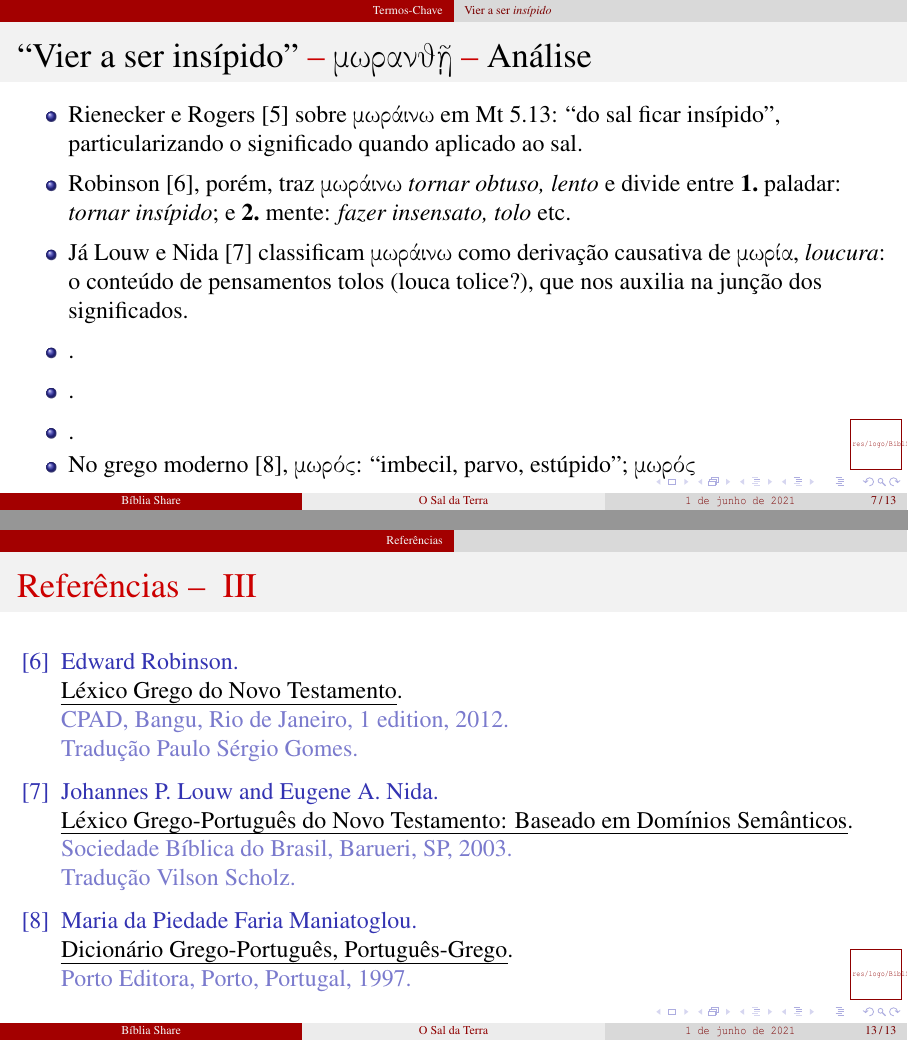
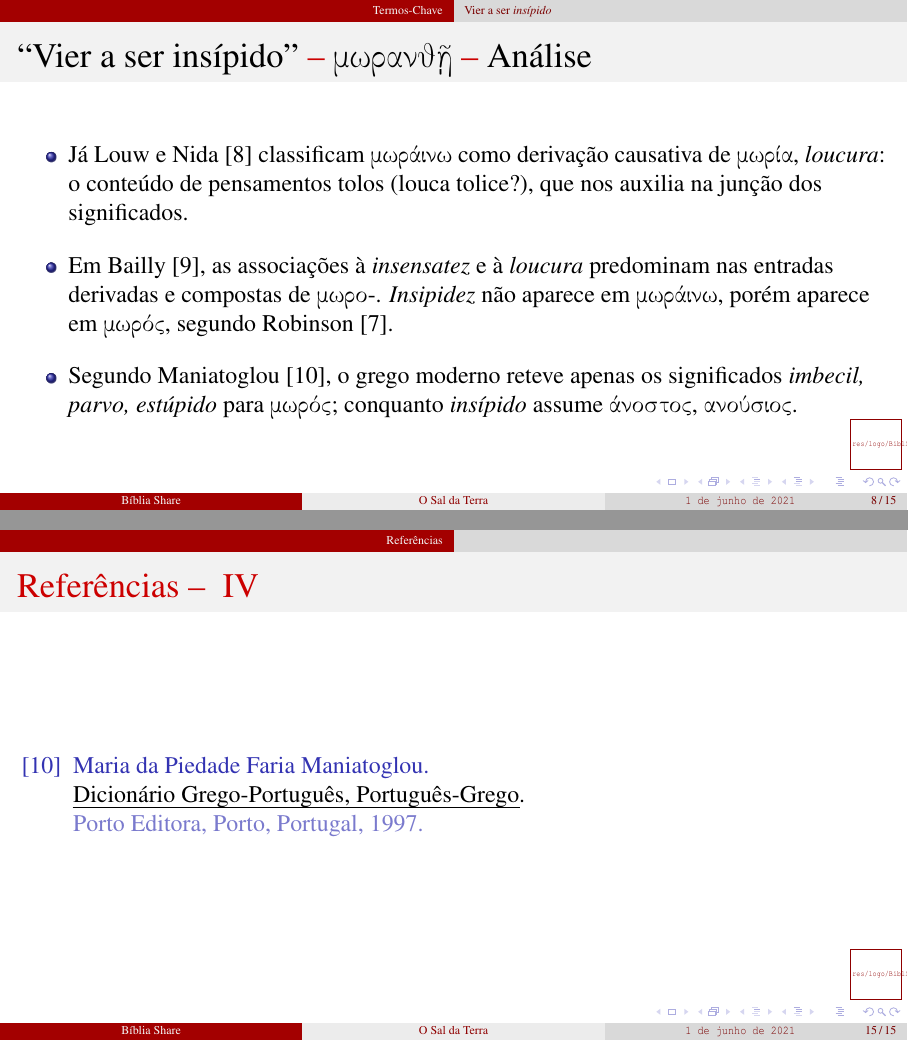
Before and after one commit to bibliashare/2021, LaTeX slides (TRA/210531-Mt5.13/210531-Mt5.13.tex): pages 40 and 55 of 55 before the commit and pages 39 and 55 of 55 after it, joined at a grey line. Compiled offline with pdfLaTeX; a LaTeX package or settings file that is missing is left out.

Commit message:
UPD on mwranjh

```diff
--- a/TRA/210531-Mt5.13/210531-Mt5.13.tex
+++ b/TRA/210531-Mt5.13/210531-Mt5.13.tex
@@ -194,19 +195,13 @@
                 no NT.
                 \\[\medskipamount]
             \item<6-> O ofensivo \CYA{\textit{moron}} do inglês moderno: \CYA{\textit{estúpido,
-                retardado}}, deriva de \YEL{\GRtxt{mwr'oc}}.
+                retardado}}, deriva de
+                \YEL{\GRtxt{mwr'oc}}~\cite{1993-ZodhiatesS+HadjiantoniouG-AMG}.
         \end{itemize}
     \end{frame}
 
     \begin{frame}{\BRI{``Vier a ser insípido''} -- \BRI{\GRtxt{mwranj\~h|}} -- \BRI{Análise}}
         \begin{itemize}
-            \item<1-> Rienecker e Rogers~\cite{1985-RieneckerF+RogersC-VidaNova} sobre
+            \item<1-> \BRI{Rienecker e Rogers}~\cite{1985-RieneckerF+RogersC-VidaNova} sobre
                 \YEL{\GRtxt{mwr'ainw}} em Mt~5.13: \BRI{``do sal ficar insípido''},
                 particularizando o significado quando aplicado ao sal.
-                \\[\medskipamount]
-            \item<2-> Robinson~\cite{2012-RobinsonE-CPAD}, porém, traz \YEL{\GRtxt{mwr'ainw}}
-                \CYA{\textit{tornar obtuso, lento}} e divide entre \BRI{\bf 1.}~paladar:
-                \CYA{\textit{tornar insípido}}; e \BRI{\bf 2.}~mente: \CYA{\textit{fazer
-                insensato, tolo}} etc.
-                \\[\medskipamount]
-            \item<3-> Já Louw e Nida~\cite{2003-LouwJP+NidaEA-SBB} classificam
@@ -213,14 +220,24 @@
+                \\[\bigskipamount]
+        \end{itemize}
+    \end{frame}
+
+    \begin{frame}{\BRI{``Vier a ser insípido''} -- \BRI{\GRtxt{mwranj\~h|}} -- \BRI{Análise}}
+        \begin{itemize}
+            \item<1-> Já \BRI{Louw e Nida}~\cite{2003-LouwJP+NidaEA-SBB} classificam
                 \YEL{\GRtxt{mwr'ainw}} como derivação causativa de \YEL{\GRtxt{mwr'ia}},
                 \CYA{\textit{loucura}}: o conteúdo de pensamentos tolos \ORA{(louca tolice?)},
                 que nos auxilia na junção dos significados.
-                \\[\medskipamount]
-            \item<4-> .
-                \\[\medskipamount]
-            \item<5-> .
-                \\[\medskipamount]
-            \item<6-> .
-            \item<7-> No grego moderno~\cite{1997-ManiatoglouMPF-Porto}, \YEL{\GRtxt{mwr'oc}}:
-                ``imbecil, parvo, estúpido''; \YEL{\GRtxt{mwr'oc}}
+                \\[\bigskipamount]
+            \item<2-> Em \BRI{Bailly}~\cite{2000-BaillyA-Hachette}, as associações à
+                \CYA{\textit{insensatez}} e à \CYA{\textit{loucura}} predominam nas entradas
+                derivadas e compostas de \YEL{\GRtxt{mwro}-}. \CYA{\textit{Insipidez}} não
+                aparece em \YEL{\GRtxt{mwr'ainw}}, porém aparece em \YEL{\GRtxt{mwr'oc}},
+                segundo \BRI{Robinson}~\cite{2012-RobinsonE-CPAD}.
+                \\[\bigskipamount]
+            \item<3-> Segundo \BRI{Maniatoglou}~\cite{1997-ManiatoglouMPF-Porto}, o grego
+                moderno reteve apenas os significados \CYA{\textit{imbecil, parvo, estúpido}}
+                para \YEL{\GRtxt{mwr'oc}}; conquanto \CYA{\textit{insípido}} assume
+                \YEL{\GRtxt{'anostoc}}, \YEL{\GRtxt{ano'usioc}}.
         \end{itemize}
     \end{frame}
 
```
Also changed, not shown: TRA/210531-Mt5.13/210531-Mt5.13.tex (19 more changed lines).
